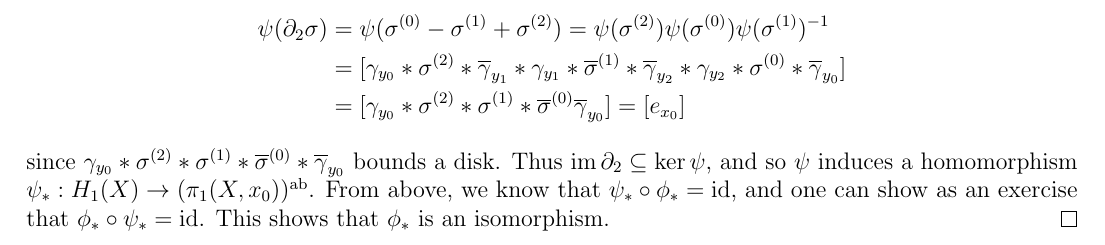
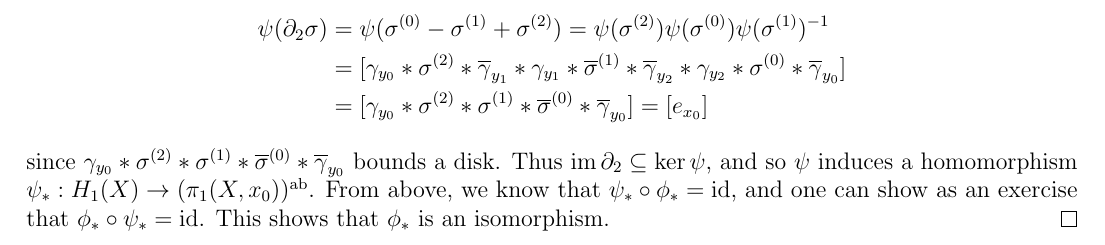
Before and after one commit to TheToasterMonster/gt-math6441-notes, a LaTeX thesis (master.tex, which reads lectures/lecture14.tex): part of page 50 of 50, cut so that both start at the same text. Compiled offline with pdfLaTeX.

Commit message:
fixed a typo in lecture 14

```diff
--- a/lectures/lecture14.tex
+++ b/lectures/lecture14.tex
@@ -275,7 +275,7 @@
     &= \psi(\sigma^{(0)} - \sigma^{(1)} + \sigma^{(2)})
     = \psi(\sigma^{(2)}) \psi(\sigma^{(0)}) \psi(\sigma^{(1)})^{-1} \\
     &= [\gamma_{y_0} * \sigma^{(2)} * \overline{\gamma}_{y_1} * \gamma_{y_1} * \overline{\sigma}^{(1)} * \overline{\gamma}_{y_2} * \gamma_{y_2} * \sigma^{(0)} * \overline{\gamma}_{y_0}] \\
-    &= [\gamma_{y_0} * \sigma^{(2)} * \sigma^{(1)} * \overline{\sigma}^{(0)} \overline{\gamma}_{y_0}]
+    &= [\gamma_{y_0} * \sigma^{(2)} * \sigma^{(1)} * \overline{\sigma}^{(0)} * \overline{\gamma}_{y_0}]
     = [e_{x_0}]
   \end{align*}
   since $\gamma_{y_0} * \sigma^{(2)} * \sigma^{(1)} * \overline{\sigma}^{(0)} * \overline{\gamma}_{y_0}$
```
Also changed, not shown: master.pdf.
